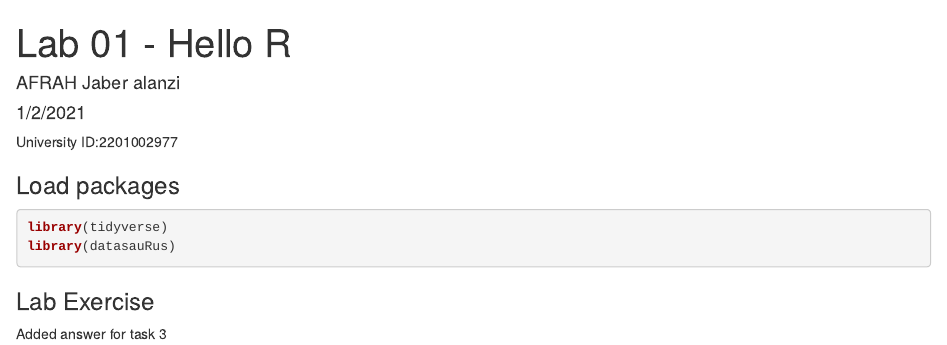
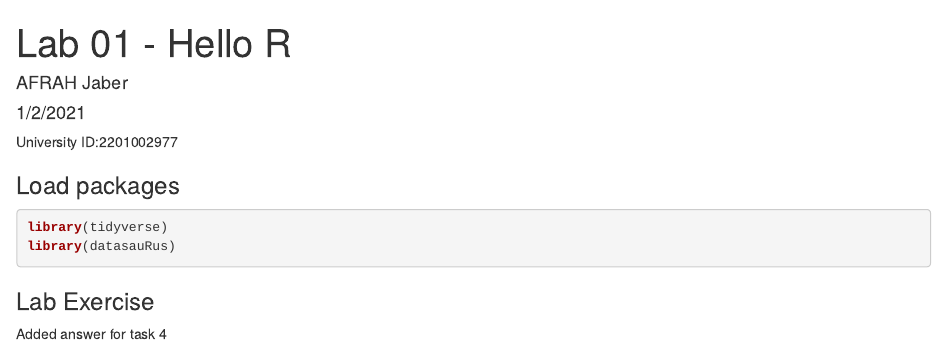
Before and after one commit to Afrah77/DSC200-Lab1, an R Markdown document (lab-01-hello-r.Rmd): the page in a window 1100 px wide, from its top. The pictures show the output file lab-01-hello-r.html that the author committed with the source, opened offline.

Commit message:
added answer fot task 4

```diff
--- a/lab-01-hello-r.Rmd
+++ b/lab-01-hello-r.Rmd
@@ -1,6 +1,6 @@
 ---
 title: "Lab 01 - Hello R"
-author: "AFRAH Jaber alanzi"
+author: "AFRAH Jaber "
 date: "1/2/2021"
 output: html_document
 ---
@@ -17,4 +17,4 @@ library(datasauRus)
 
 ### Lab Exercise
 
-Added answer for task 3
+Added answer for task 4
```
Also changed, not shown: lab-01-hello-r.html.
